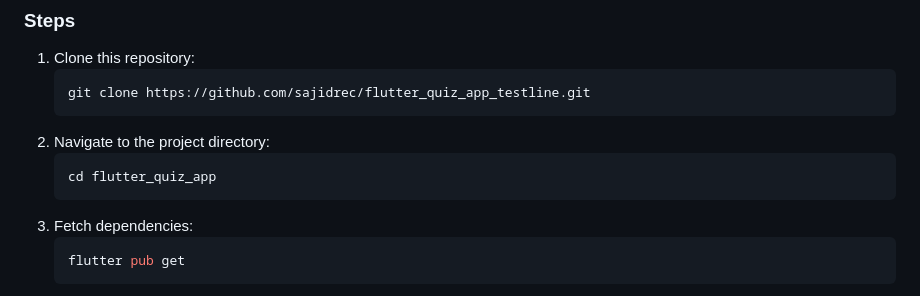
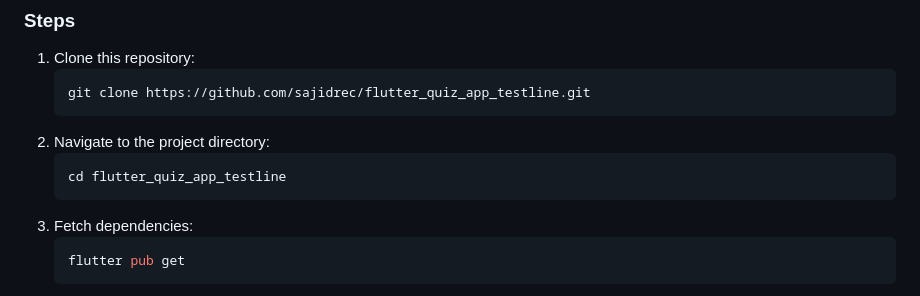
Before and after one commit to sajidrec/flutter_quiz_app_testline, a Markdown page: README.md, the part around the change. Drawn GitHub-style.

````diff
--- a/README.md
+++ b/README.md
@@ -55,7 +55,7 @@ available [here](https://drive.google.com/file/d/1cMCLrmzmeubtqml_vnwy23AGVe9h8U
    ```
 2. Navigate to the project directory:
    ```bash
-   cd flutter_quiz_app
+   cd flutter_quiz_app_testline
    ```
 3. Fetch dependencies:
    ```bash
````
